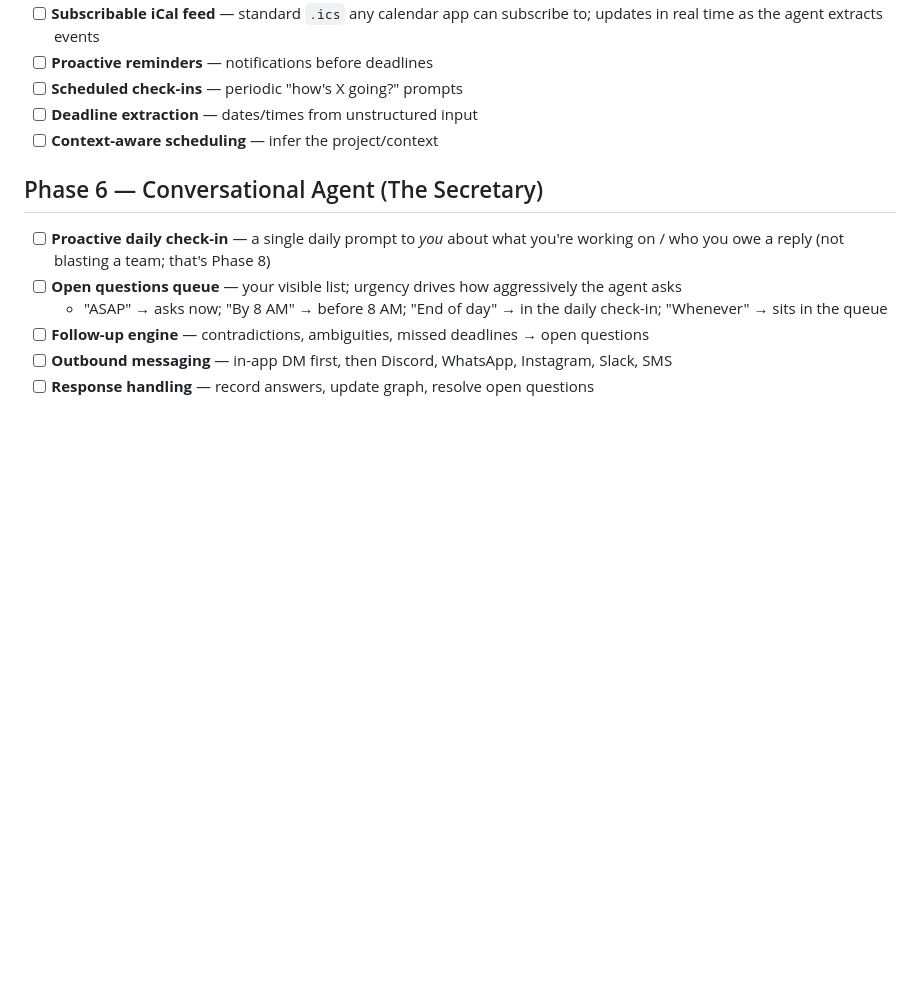
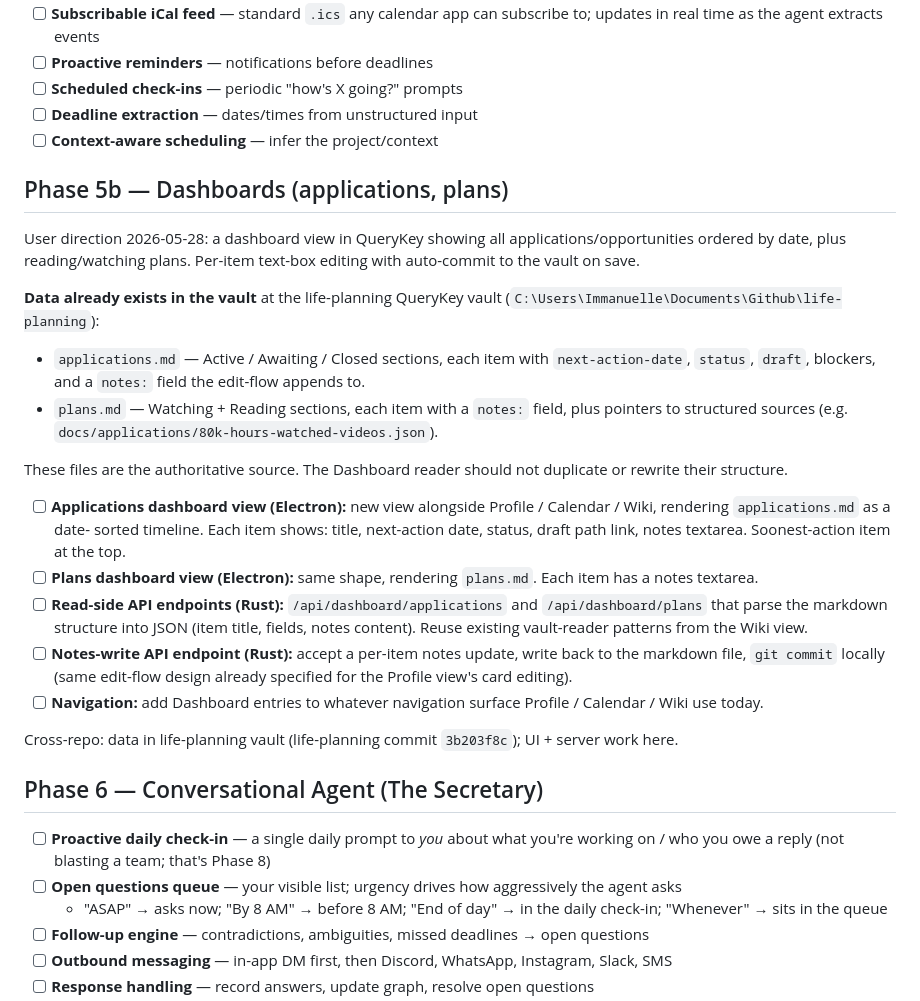
Before and after one commit to emmaleonhart/querykey, a Markdown page: todo.md, the part around the change. Drawn GitHub-style; blank space fills up the shorter version.

```diff
--- a/todo.md
+++ b/todo.md
@@ -290,6 +290,44 @@ The core differentiator. Accept anything, normalize it.
 - [ ] **Deadline extraction** — dates/times from unstructured input
 - [ ] **Context-aware scheduling** — infer the project/context
 
+## Phase 5b — Dashboards (applications, plans)
+
+User direction 2026-05-28: a dashboard view in QueryKey showing all
+applications/opportunities ordered by date, plus reading/watching
+plans. Per-item text-box editing with auto-commit to the vault on save.
+
+**Data already exists in the vault** at the life-planning QueryKey
+vault (`C:\Users\Immanuelle\Documents\Github\life-planning`):
+- `applications.md` — Active / Awaiting / Closed sections, each item
+  with `next-action-date`, `status`, `draft`, blockers, and a `notes:`
+  field the edit-flow appends to.
+- `plans.md` — Watching + Reading sections, each item with a `notes:`
+  field, plus pointers to structured sources (e.g.
+  `docs/applications/80k-hours-watched-videos.json`).
+
+These files are the authoritative source. The Dashboard reader should
+not duplicate or rewrite their structure.
+
+- [ ] **Applications dashboard view (Electron):** new view alongside
+  Profile / Calendar / Wiki, rendering `applications.md` as a date-
+  sorted timeline. Each item shows: title, next-action date, status,
+  draft path link, notes textarea. Soonest-action item at the top.
+- [ ] **Plans dashboard view (Electron):** same shape, rendering
+  `plans.md`. Each item has a notes textarea.
+- [ ] **Read-side API endpoints (Rust):** `/api/dashboard/applications`
+  and `/api/dashboard/plans` that parse the markdown structure into
+  JSON (item title, fields, notes content). Reuse existing
+  vault-reader patterns from the Wiki view.
+- [ ] **Notes-write API endpoint (Rust):** accept a per-item notes
+  update, write back to the markdown file, `git commit` locally
+  (same edit-flow design already specified for the Profile view's
+  card editing).
+- [ ] **Navigation:** add Dashboard entries to whatever navigation
+  surface Profile / Calendar / Wiki use today.
+
+Cross-repo: data in life-planning vault (life-planning commit
+`3b203f8c`); UI + server work here.
+
 ## Phase 6 — Conversational Agent (The Secretary)
 
 - [ ] **Proactive daily check-in** — a single daily prompt to *you*
```
Also changed, not shown: queue.md (+44 -3 lines).
